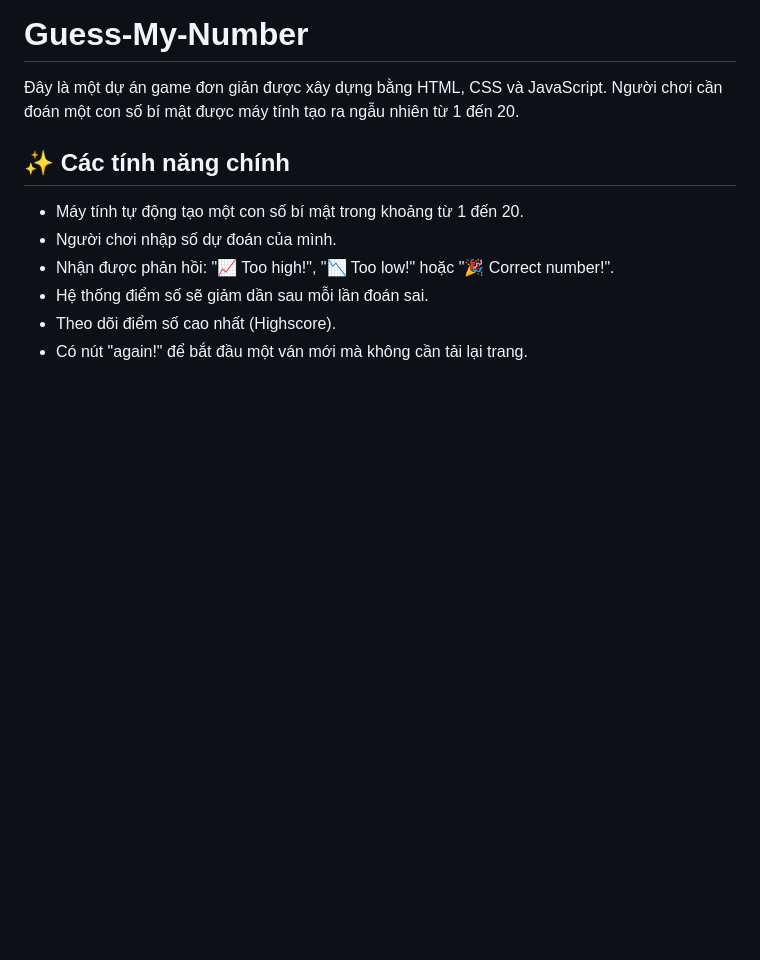
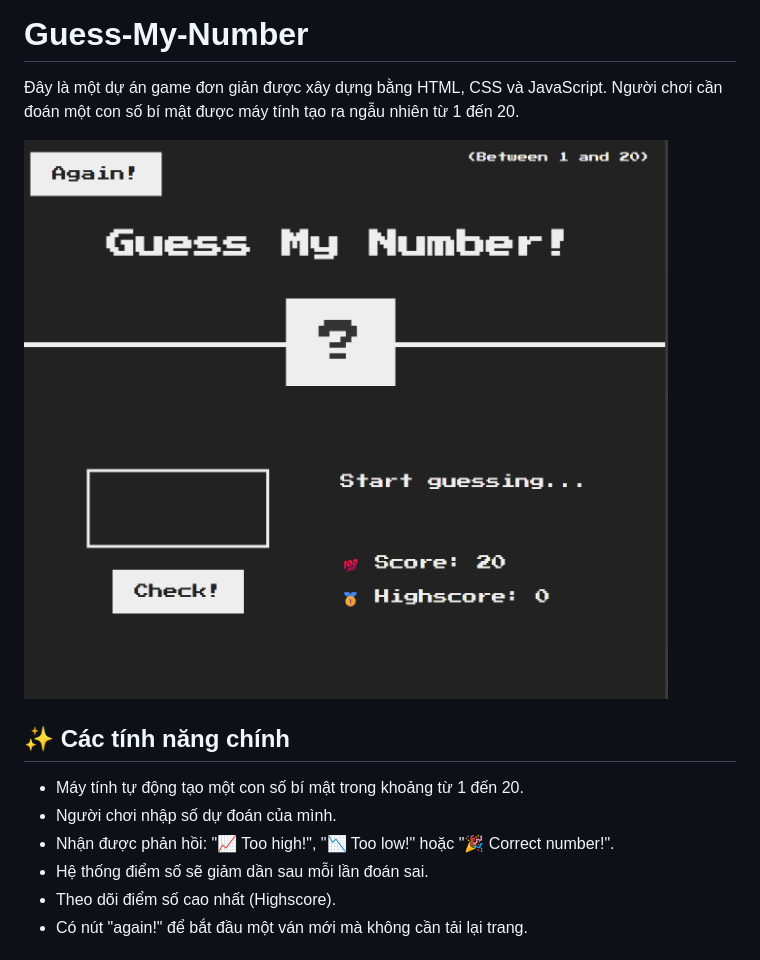
Before and after one commit to SaiCTruong/Guess-My-Number, a Markdown page: README.md, the part around the change. GitHub-like rendering; pictures changed too: screenshot.png (added); blank space fills up the shorter version.

Commit message:
complete

```diff
--- a/README.md
+++ b/README.md
@@ -2,6 +2,7 @@
 
 Đây là một dự án game đơn giản được xây dựng bằng HTML, CSS và JavaScript. Người chơi cần đoán một con số bí mật được máy tính tạo ra ngẫu nhiên từ 1 đến 20.
 
+![Game Screenshot](screenshot.png)
 ## ✨ Các tính năng chính
 
 * Máy tính tự động tạo một con số bí mật trong khoảng từ 1 đến 20.
```
